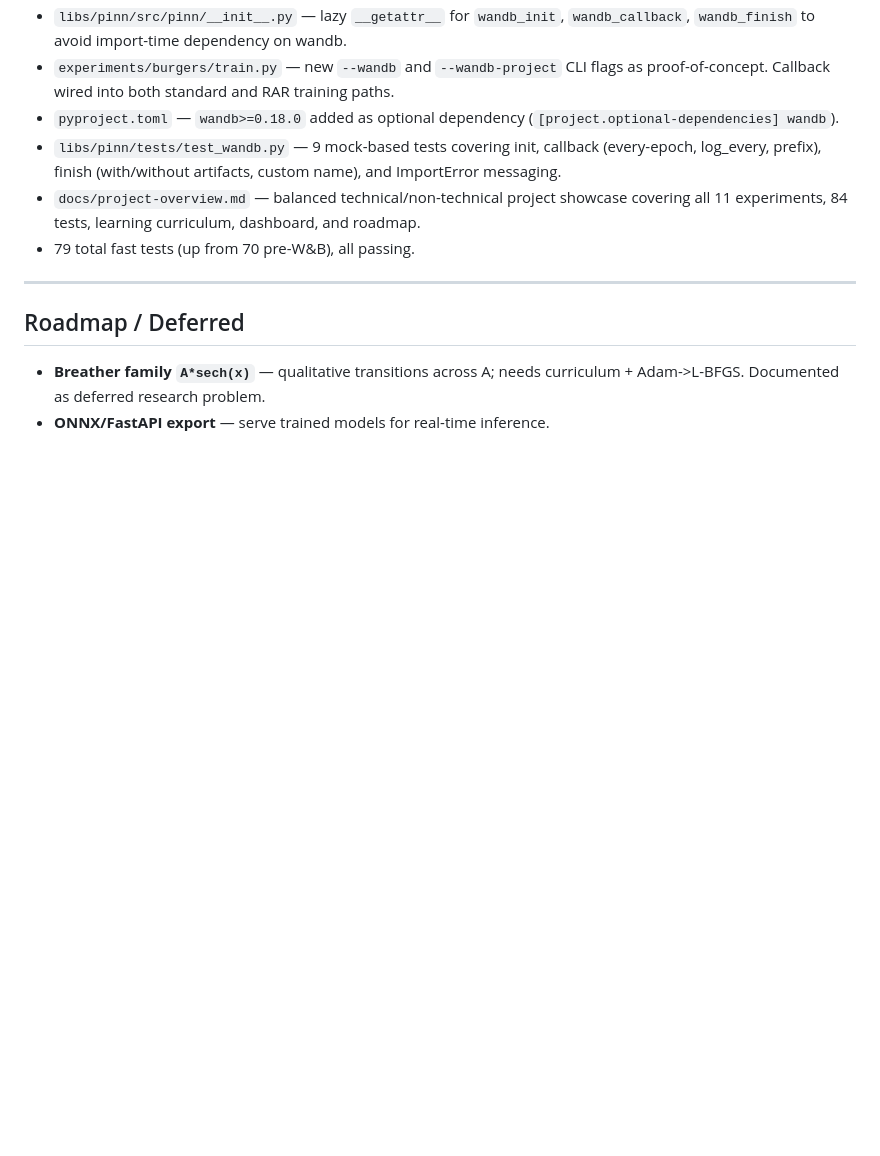
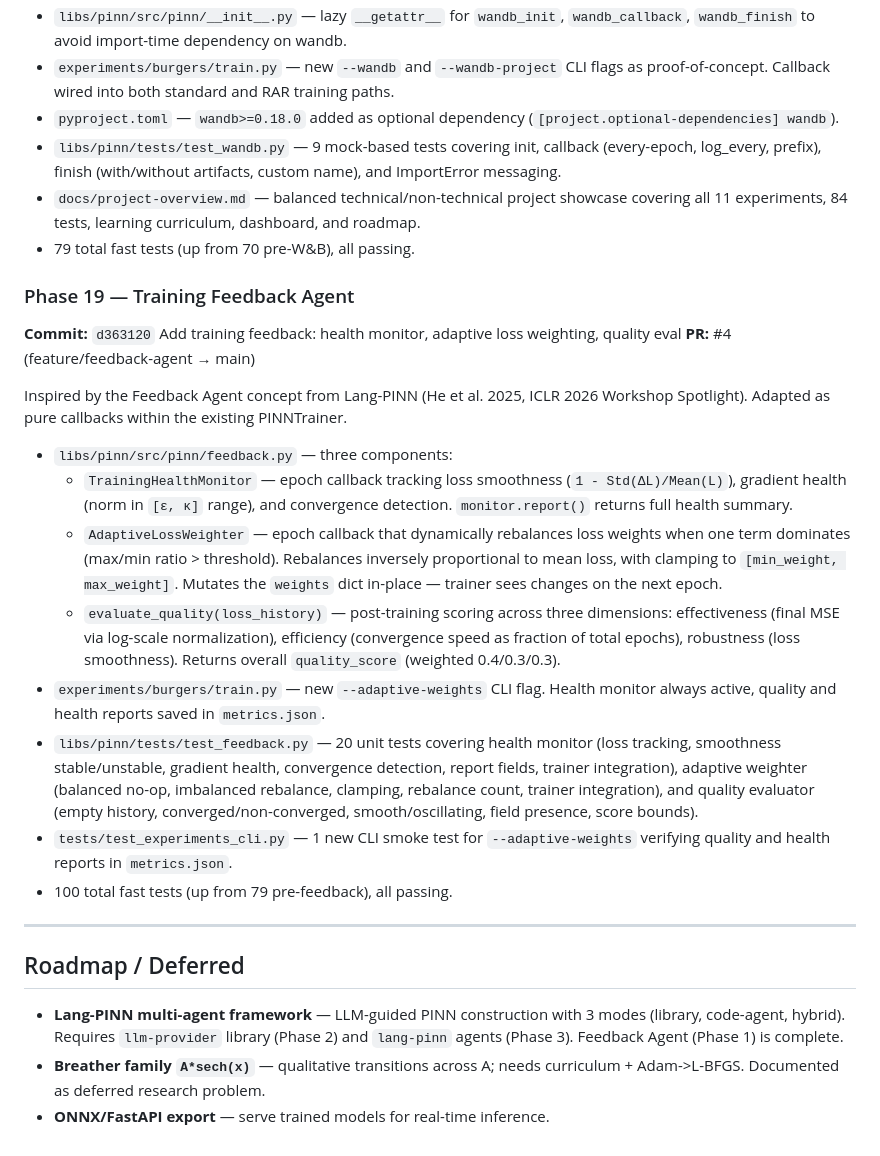
Before and after one commit to bhanu-code-repo/PINN, a Markdown page: docs/dev-log.md, the part around the change. Rendered like a GitHub page; blank space fills up the shorter version.

```diff
--- a/docs/dev-log.md
+++ b/docs/dev-log.md
@@ -332,10 +332,44 @@ Four NS experiments covering the full spectrum:
   covering all 11 experiments, 84 tests, learning curriculum, dashboard, and roadmap.
 - 79 total fast tests (up from 70 pre-W&B), all passing.
 
+### Phase 19 — Training Feedback Agent
+**Commit:** `d363120` Add training feedback: health monitor, adaptive loss weighting, quality eval
+**PR:** #4 (feature/feedback-agent → main)
+
+Inspired by the Feedback Agent concept from Lang-PINN (He et al. 2025, ICLR 2026
+Workshop Spotlight). Adapted as pure callbacks within the existing PINNTrainer.
+
+- `libs/pinn/src/pinn/feedback.py` — three components:
+  - `TrainingHealthMonitor` — epoch callback tracking loss smoothness
+    (`1 - Std(ΔL)/Mean(L)`), gradient health (norm in `[ε, κ]` range),
+    and convergence detection. `monitor.report()` returns full health summary.
+  - `AdaptiveLossWeighter` — epoch callback that dynamically rebalances loss
+    weights when one term dominates (max/min ratio > threshold). Rebalances
+    inversely proportional to mean loss, with clamping to `[min_weight, max_weight]`.
+    Mutates the `weights` dict in-place — trainer sees changes on the next epoch.
+  - `evaluate_quality(loss_history)` — post-training scoring across three
+    dimensions: effectiveness (final MSE via log-scale normalization), efficiency
+    (convergence speed as fraction of total epochs), robustness (loss smoothness).
+    Returns overall `quality_score` (weighted 0.4/0.3/0.3).
+- `experiments/burgers/train.py` — new `--adaptive-weights` CLI flag. Health
+  monitor always active, quality and health reports saved in `metrics.json`.
+- `libs/pinn/tests/test_feedback.py` — 20 unit tests covering health monitor
+  (loss tracking, smoothness stable/unstable, gradient health, convergence
+  detection, report fields, trainer integration), adaptive weighter (balanced
+  no-op, imbalanced rebalance, clamping, rebalance count, trainer integration),
+  and quality evaluator (empty history, converged/non-converged, smooth/oscillating,
+  field presence, score bounds).
+- `tests/test_experiments_cli.py` — 1 new CLI smoke test for `--adaptive-weights`
+  verifying quality and health reports in `metrics.json`.
+- 100 total fast tests (up from 79 pre-feedback), all passing.
+
 ---
 
 ## Roadmap / Deferred
 
+- **Lang-PINN multi-agent framework** — LLM-guided PINN construction with 3 modes
+  (library, code-agent, hybrid). Requires `llm-provider` library (Phase 2) and
+  `lang-pinn` agents (Phase 3). Feedback Agent (Phase 1) is complete.
 - **Breather family `A*sech(x)`** — qualitative transitions across A; needs curriculum +
   Adam->L-BFGS. Documented as deferred research problem.
 - **ONNX/FastAPI export** — serve trained models for real-time inference.
```
Also changed, not shown: README.md (+3 -1 lines), docs/project-overview.md (+11 -7 lines).
